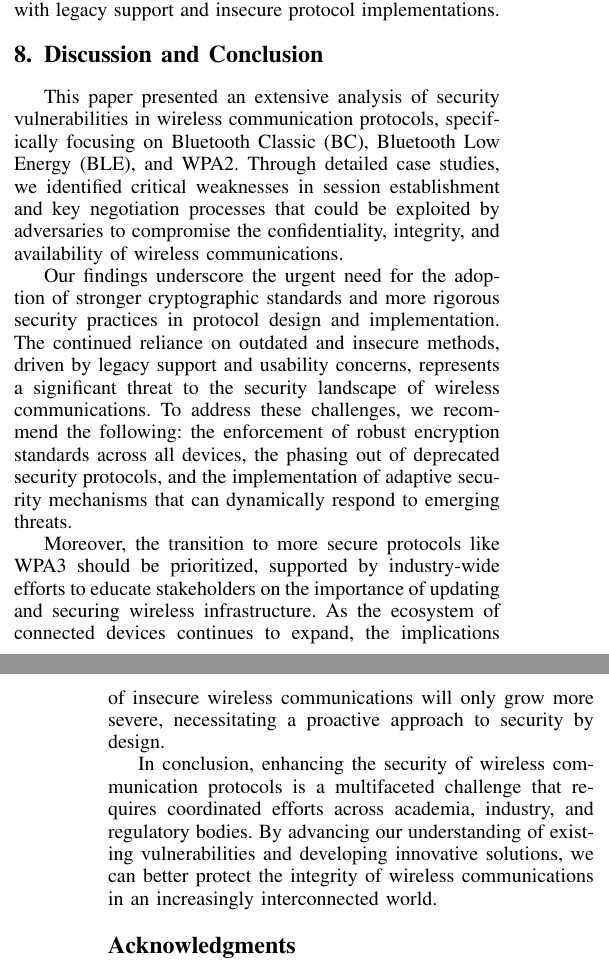
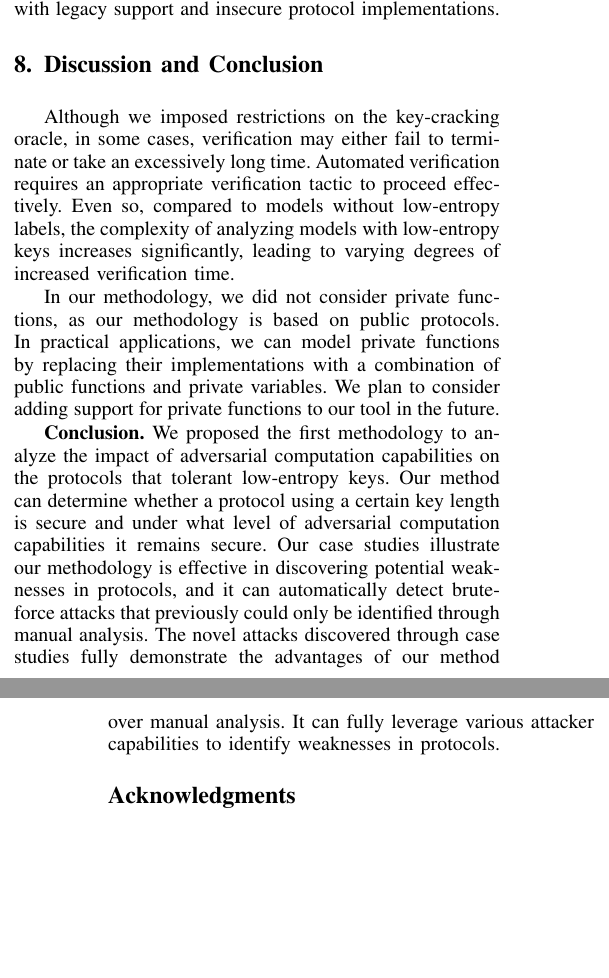
Before and after one commit to OccDeser/ble_nattack_2024_1, a LaTeX paper (main.tex, which reads sections/section8.tex): two parts of the columns of pages 13 and 14 of 14, joined at a grey line, cut so that both start at the same text, the shorter picture padded with empty space. Compiled offline with pdfLaTeX.

Commit message:
update disscussion and conlusion

```diff
--- a/main.tex
+++ b/main.tex
@@ -337,6 +337,7 @@
 \usepackage{pifont}
 \usepackage{enumitem}
 \usepackage{threeparttable}
+\usepackage{multicol}
 
 \tcbuselibrary{skins}
 
--- a/sections/section8.tex
+++ b/sections/section8.tex
@@ -3,20 +3,20 @@
 \begin{document}
 
 \section{Discussion and Conclusion} \label{sec:8discussion-conclusion}
+Although we imposed restrictions on the key-cracking oracle, in some cases, verification may either fail to terminate or take an excessively long time.
+Automated verification requires an appropriate verification tactic to proceed effectively.
+Even so, compared to models without low-entropy labels, the complexity of analyzing models with low-entropy keys increases significantly, leading to varying degrees of increased verification time.
 
-This paper presented an extensive analysis of security vulnerabilities in wireless communication protocols, specifically focusing on Bluetooth Classic (BC), Bluetooth Low Energy (BLE), and WPA2.
-Through detailed case studies, we identified critical weaknesses in session establishment and key negotiation processes that could be exploited by adversaries to compromise the confidentiality, integrity, and availability of wireless communications.
-
-Our findings underscore the urgent need for the adoption of stronger cryptographic standards and more rigorous security practices in protocol design and implementation.
-The continued reliance on outdated and insecure methods, driven by legacy support and usability concerns, represents a significant threat to the security landscape of wireless communications.
-To address these challenges, we recommend the following: the enforcement of robust encryption standards across all devices, the phasing out of deprecated security protocols, and the implementation of adaptive security mechanisms that can dynamically respond to emerging threats.
-
-Moreover, the transition to more secure protocols like WPA3 should be prioritized, supported by industry-wide efforts to educate stakeholders on the importance of updating and securing wireless infrastructure.
-As the ecosystem of connected devices continues to expand, the implications of insecure wireless communications will only grow more severe, necessitating a proactive approach to security by design.
-
-In conclusion, enhancing the security of wireless communication protocols is a multifaceted challenge that requires coordinated efforts across academia, industry, and regulatory bodies.
-By advancing our understanding of existing vulnerabilities and developing innovative solutions, we can better protect the integrity of wireless communications in an increasingly interconnected world.
+In our methodology, we did not consider private functions, as our methodology is based on public protocols.
+In practical applications, we can model private functions by replacing their implementations with a combination of public functions and private variables.
+We plan to  consider adding support for private functions to our tool in the future.
 
 
+\textbf{Conclusion.}
+We proposed the first methodology to analyze the impact of adversarial computation capabilities on the protocols that tolerant low-entropy keys.
+Our method can determine whether a protocol using a certain key length is secure and under what level of adversarial computation capabilities  it remains secure.
+Our case studies illustrate our methodology is effective in discovering potential weaknesses in protocols, and it can automatically detect brute-force attacks that previously could only be identified through manual analysis.
+The novel attacks discovered through case studies fully demonstrate the advantages of our method over manual analysis.
+It can fully leverage various attacker capabilities to identify weaknesses in protocols.
 
 \end{document}
```
Also changed, not shown: sections/section5.tex (+1 -1 lines), sections/section6.tex (+9 -5 lines), sections/section7.tex (+4 -0 lines), main.tex (2 more changed lines).
